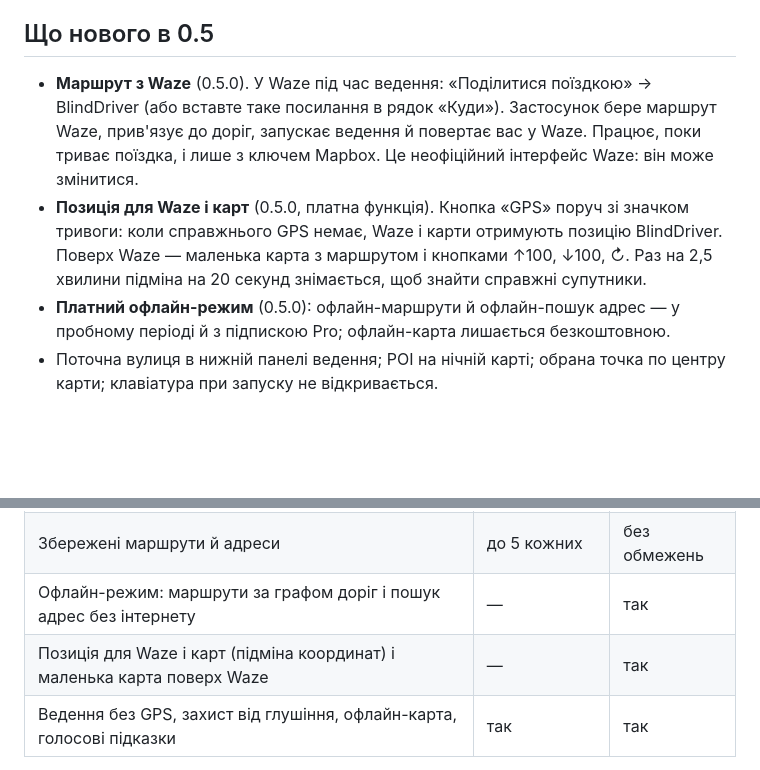
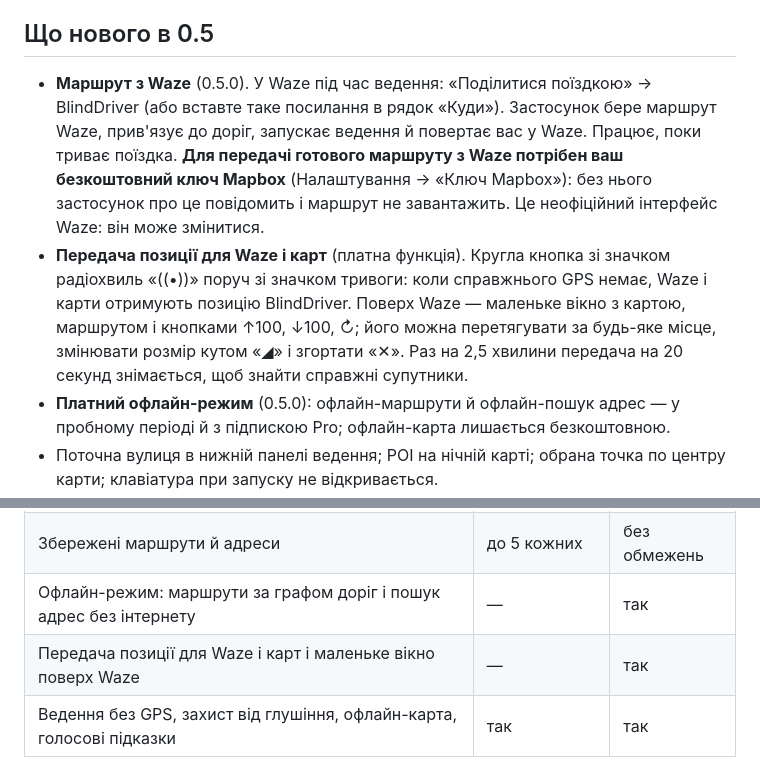
Before and after one commit to chatmag/blinddriver-releases, a Markdown page: README.md, 2 parts joined by grey strips. Drawn GitHub-style; blank space fills up the shorter version.

Commit message:
README: передача позиції, ключ Mapbox для маршруту з Waze

```diff
--- a/README.md
+++ b/README.md
@@ -8,8 +8,8 @@
 
 ## Що нового в 0.5
 
-- **Маршрут з Waze** (0.5.0). У Waze під час ведення: «Поділитися поїздкою» → BlindDriver (або вставте таке посилання в рядок «Куди»). Застосунок бере маршрут Waze, прив'язує до доріг, запускає ведення й повертає вас у Waze. Працює, поки триває поїздка, і лише з ключем Mapbox. Це неофіційний інтерфейс Waze: він може змінитися.
-- **Позиція для Waze і карт** (0.5.0, платна функція). Кнопка «GPS» поруч зі значком тривоги: коли справжнього GPS немає, Waze і карти отримують позицію BlindDriver. Поверх Waze — маленька карта з маршрутом і кнопками ↑100, ↓100, ↻. Раз на 2,5 хвилини підміна на 20 секунд знімається, щоб знайти справжні супутники.
+- **Маршрут з Waze** (0.5.0). У Waze під час ведення: «Поділитися поїздкою» → BlindDriver (або вставте таке посилання в рядок «Куди»). Застосунок бере маршрут Waze, прив'язує до доріг, запускає ведення й повертає вас у Waze. Працює, поки триває поїздка. **Для передачі готового маршруту з Waze потрібен ваш безкоштовний ключ Mapbox** (Налаштування → «Ключ Mapbox»): без нього застосунок про це повідомить і маршрут не завантажить. Це неофіційний інтерфейс Waze: він може змінитися.
+- **Передача позиції для Waze і карт** (платна функція). Кругла кнопка зі значком радіохвиль «((•))» поруч зі значком тривоги: коли справжнього GPS немає, Waze і карти отримують позицію BlindDriver. Поверх Waze — маленьке вікно з картою, маршрутом і кнопками ↑100, ↓100, ↻; його можна перетягувати за будь-яке місце, змінювати розмір кутом «◢» і згортати «✕». Раз на 2,5 хвилини передача на 20 секунд знімається, щоб знайти справжні супутники.
 - **Платний офлайн-режим** (0.5.0): офлайн-маршрути й офлайн-пошук адрес — у пробному періоді й з підпискою Pro; офлайн-карта лишається безкоштовною.
 - Поточна вулиця в нижній панелі ведення; POI на нічній карті; обрана точка по центру карти; клавіатура при запуску не відкривається.
 - **Тривоги**: виправлено збій, коли по Україні оголошено багато тривог одночасно (відповідь сервера обрізалась).
@@ -60,7 +60,7 @@
 | Проміжні точки маршруту | 1 | без обмежень |
 | Збережені маршрути й адреси | до 5 кожних | без обмежень |
 | Офлайн-режим: маршрути за графом доріг і пошук адрес без інтернету | — | так |
-| Позиція для Waze і карт (підміна координат) і маленька карта поверх Waze | — | так |
+| Передача позиції для Waze і карт і маленьке вікно поверх Waze | — | так |
 | Ведення без GPS, захист від глушіння, офлайн-карта, голосові підказки | так | так |
 
 **Pro: 100 грн на місяць або 1000 грн на рік**, один телефон. Оформлення: ⚙ Налаштування → «Підписка» → «Оформити» (Telegram-бот [@Blind_Driver_bot](https://t.me/Blind_Driver_bot), оплата через WayForPay, фіскальний чек на e-mail). Докладніше: [сторінка тарифів](https://chatmag.github.io/blinddriver-releases/pricing.html).
```
